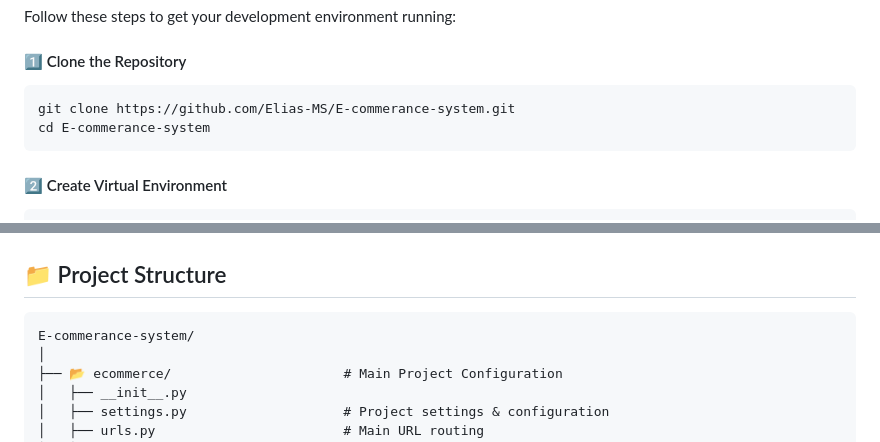
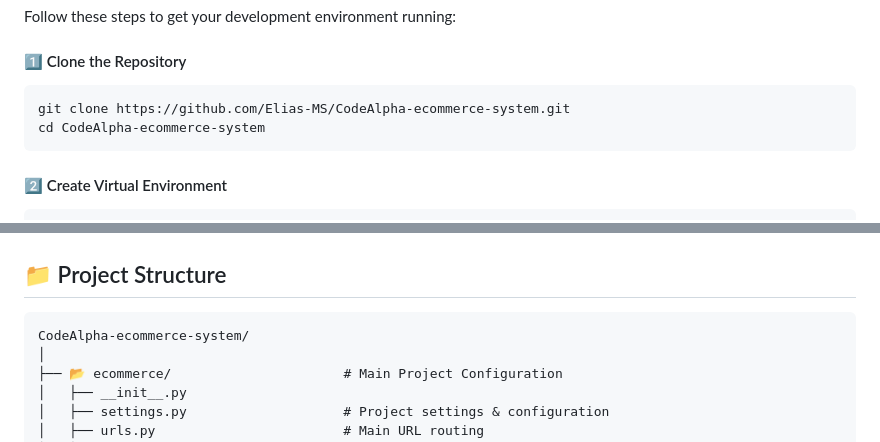
Before and after one commit to Elias-MS/CodeAlpha-ecommerce-system, a Markdown page: README.md, 2 parts joined by grey strips. Drawn GitHub-style.

Commit message:
Update repository name to CodeAlpha-ecommerce-system in README

````diff
--- a/README.md
+++ b/README.md
@@ -140,8 +140,8 @@ Follow these steps to get your development environment running:
 #### 1️⃣ Clone the Repository
 
 ```bash
-git clone https://github.com/Elias-MS/E-commerance-system.git
-cd E-commerance-system
+git clone https://github.com/Elias-MS/CodeAlpha-ecommerce-system.git
+cd CodeAlpha-ecommerce-system
 ```
 
 #### 2️⃣ Create Virtual Environment
@@ -189,7 +189,7 @@ python manage.py runserver
 ## 📁 Project Structure
 
 ```
-E-commerance-system/
+CodeAlpha-ecommerce-system/
 │
 ├── 📂 ecommerce/                      # Main Project Configuration
 │   ├── __init__.py
````
Also changed, not shown: other parts of README.md (+8 -8 lines).
